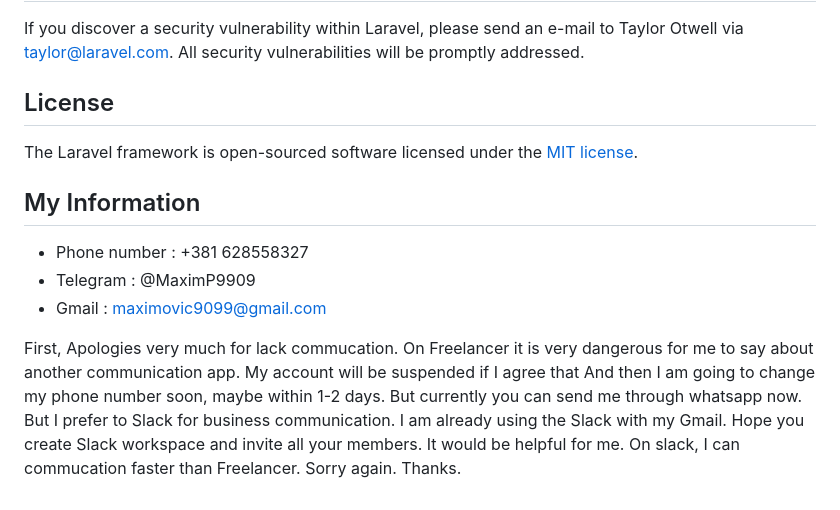
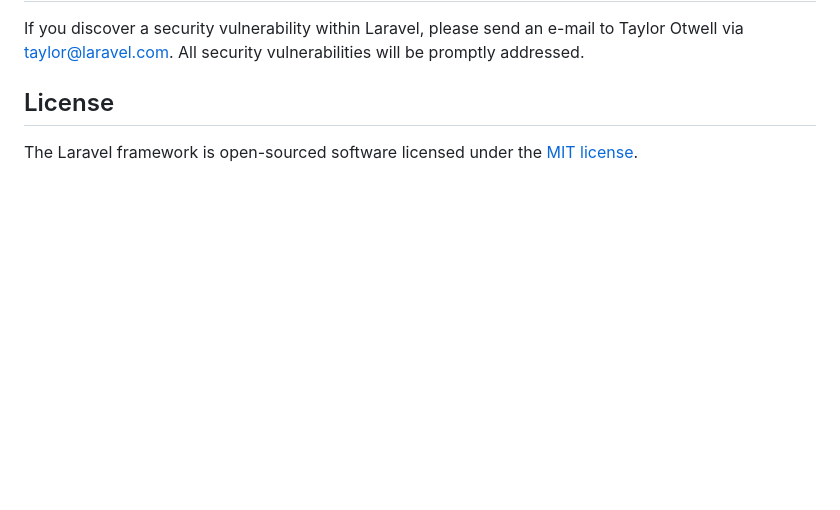
Before and after one commit to WebMon9099/uk_robot, a Markdown page: README.md, the part around the change. GitHub-like rendering; blank space fills up the shorter version.

```diff
--- a/README.md
+++ b/README.md
@@ -64,20 +64,3 @@ If you discover a security vulnerability within Laravel, please send an e-mail t
 ## License
 
 The Laravel framework is open-sourced software licensed under the [MIT license](https://opensource.org/licenses/MIT).
-
-## My Information
-
-- Phone number : +381 628558327
-- Telegram : @MaximP9909
-- Gmail : maximovic9099@gmail.com
-
-First, Apologies very much for lack commucation.
-On Freelancer it is very dangerous for me to say about another communication app.
-My account will be suspended if I agree that
-And then I am going to change my phone number soon, maybe within 1-2 days.
-But currently you can send me through whatsapp now.
-But I prefer to Slack for business communication. I am already using the Slack with my Gmail.
-Hope you create Slack workspace and invite all your members. It would be helpful for me.
-On slack, I can commucation faster than Freelancer.
-Sorry again.
-Thanks.
```
